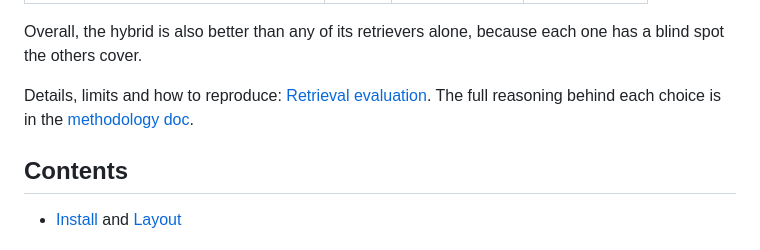
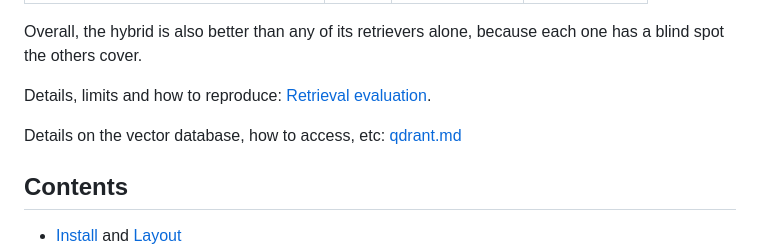
Before and after one commit to EvaMart/search-eval, a Markdown page: README.md, the part around one of its changes. Rendered like a GitHub page.

```diff
--- a/README.md
+++ b/README.md
@@ -36,7 +36,8 @@ Overall, the hybrid is also better than any of its retrievers alone, because eac
 one has a blind spot the others cover.
 
 Details, limits and how to reproduce: [Retrieval evaluation](#retrieval-evaluation).
-The full reasoning behind each choice is in the [methodology doc](https://claude.ai/artifact/Lg2MjkavtvYKStL8ZUFBnT).
+
+Details on the vector database, how to access, etc: [qdrant.md](docs/qdrant.md)
 
 ## Contents
 
```
Also changed, not shown: other parts of README.md (+1 -1 lines), docs/qdrant.md (+81 -6 lines), docs/img/qdrant_collections.png (added), docs/img/qdrant_graph.png (added), docs/img/qdrant_points.png (added).
